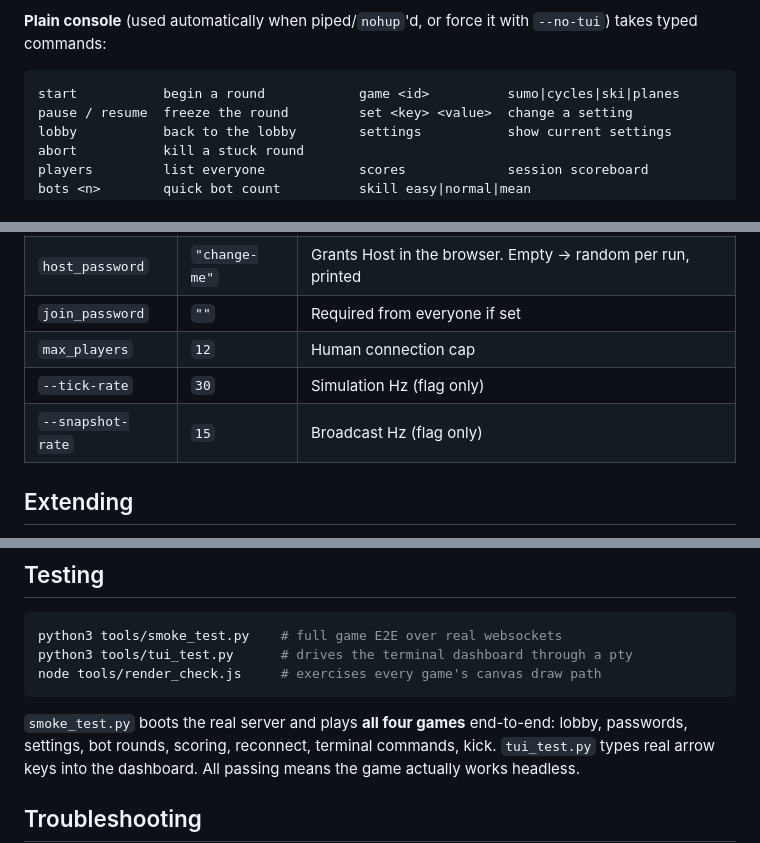
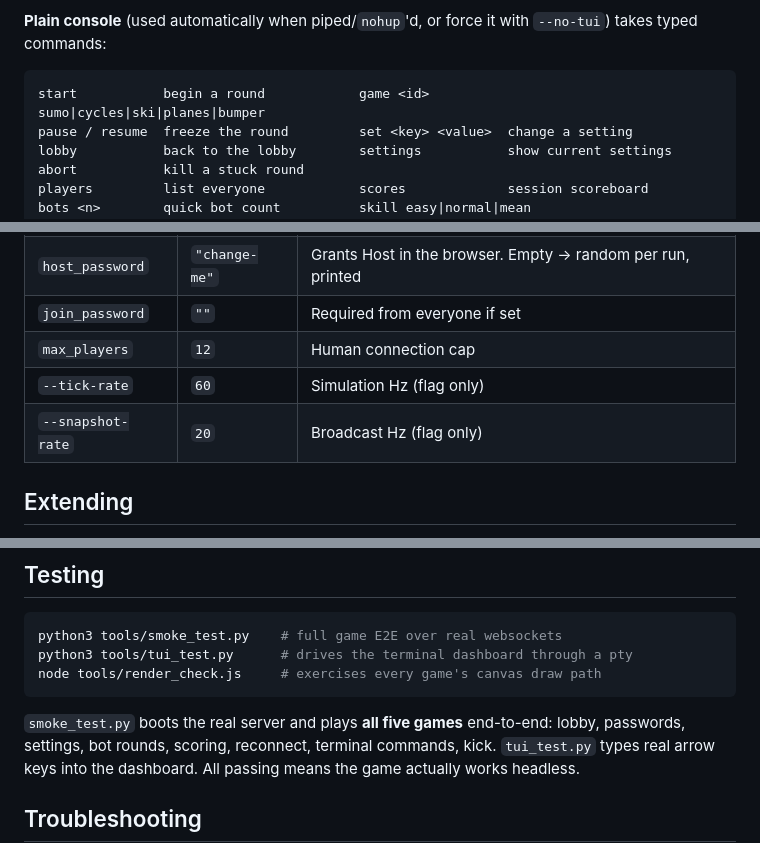
Before and after one commit to geomux/gamenight-minigames, a Markdown page: README.md, 3 parts joined by grey strips. Drawn GitHub-style.

````diff
--- a/README.md
+++ b/README.md
@@ -131,7 +147,7 @@ tells you why (e.g. nobody connected yet — add bots or share the URL).
 `--no-tui`) takes typed commands:
 
 ```
-start           begin a round            game <id>          sumo|cycles|ski|planes
+start           begin a round            game <id>          sumo|cycles|ski|planes|bumper
 pause / resume  freeze the round         set <key> <value>  change a setting
 lobby           back to the lobby        settings           show current settings
 abort           kill a stuck round
@@ -151,8 +167,8 @@ say <message>   toast to all players     quit               stop the server
 | `host_password` | `"change-me"` | Grants Host in the browser. Empty → random per run, printed |
 | `join_password` | `""` | Required from everyone if set |
 | `max_players` | `12` | Human connection cap |
-| `--tick-rate` | `30` | Simulation Hz (flag only) |
-| `--snapshot-rate` | `15` | Broadcast Hz (flag only) |
+| `--tick-rate` | `60` | Simulation Hz (flag only) |
+| `--snapshot-rate` | `20` | Broadcast Hz (flag only) |
 
 ## Extending
 
@@ -186,7 +202,7 @@ python3 tools/tui_test.py      # drives the terminal dashboard through a pty
 node tools/render_check.js     # exercises every game's canvas draw path
 ```
 
-`smoke_test.py` boots the real server and plays **all four games** end-to-end:
+`smoke_test.py` boots the real server and plays **all five games** end-to-end:
 lobby, passwords, settings, bot rounds, scoring, reconnect, terminal commands,
 kick. `tui_test.py` types real arrow keys into the dashboard. All passing
 means the game actually works headless.
````
Also changed, not shown: other parts of README.md (+30 -9 lines), PROTOCOL.md (+14 -0 lines).
